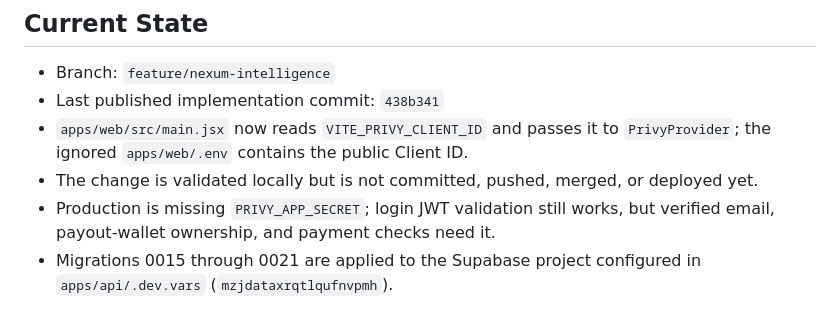
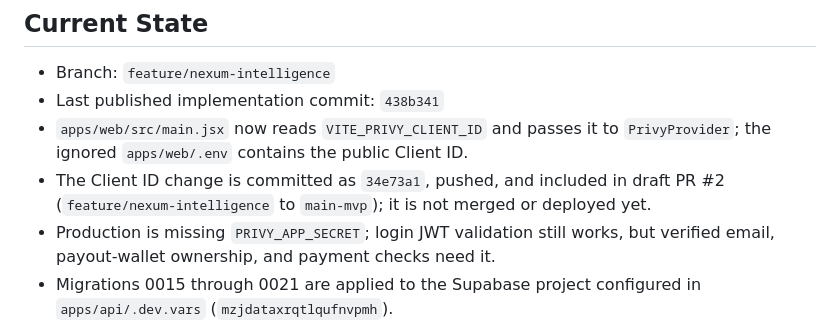
Before and after one commit to xdayon/IpeXchange, a Markdown page: .ai/HANDOFF.md, the part around the change. GitHub-like rendering.

Commit message:
Update release handoff

```diff
--- a/.ai/HANDOFF.md
+++ b/.ai/HANDOFF.md
@@ -14,7 +14,8 @@ conversation transcript.
 - Last published implementation commit: `438b341`
 - `apps/web/src/main.jsx` now reads `VITE_PRIVY_CLIENT_ID` and passes it to
   `PrivyProvider`; the ignored `apps/web/.env` contains the public Client ID.
-- The change is validated locally but is not committed, pushed, merged, or
+- The Client ID change is committed as `34e73a1`, pushed, and included in draft
+  PR #2 (`feature/nexum-intelligence` to `main-mvp`); it is not merged or
   deployed yet.
 - Production is missing `PRIVY_APP_SECRET`; login JWT validation still works,
   but verified email, payout-wallet ownership, and payment checks need it.
```
